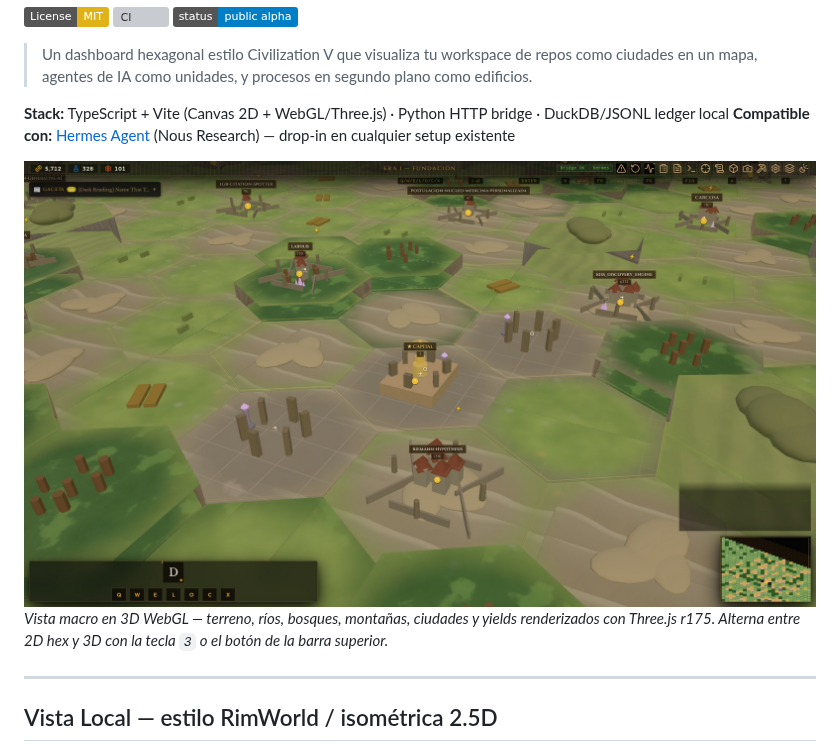
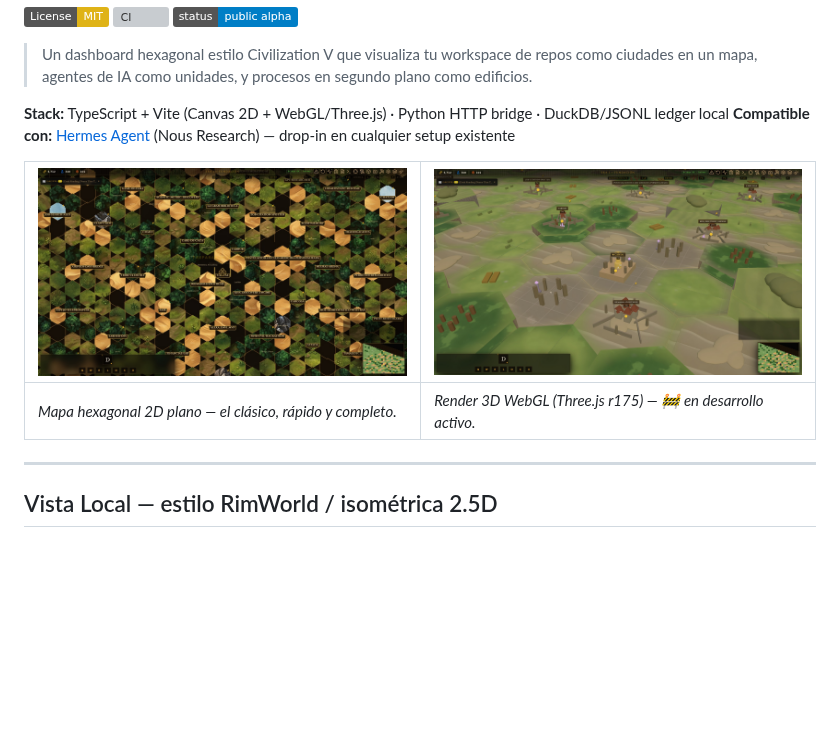
Before and after one commit to Grizaceo/repociv, a Markdown page: README.md, the part around the change. Rendered like a GitHub page; pictures changed too: docs/design/screenshots/macro-2d-view.jpg (added); badges without logos; blank space fills up the shorter version; grey boxes are pictures that could not be loaded.

```diff
--- a/README.md
+++ b/README.md
@@ -11,8 +11,9 @@
 **Stack:** TypeScript + Vite (Canvas 2D + WebGL/Three.js) · Python HTTP bridge · DuckDB/JSONL ledger local
 **Compatible con:** [Hermes Agent](https://hermes-agent.nousresearch.com) (Nous Research) — drop-in en cualquier setup existente
 
-![Vista global 3D WebGL](docs/design/screenshots/global-3d-view.jpg)
-*Vista macro en 3D WebGL — terreno, ríos, bosques, montañas, ciudades y yields renderizados con Three.js r175. Alterna entre 2D hex y 3D con la tecla `3` o el botón de la barra superior.*
+![Vista macro 2D](docs/design/screenshots/macro-2d-view.jpg) | ![Vista macro 3D WebGL](docs/design/screenshots/global-3d-view.jpg)
+--- | ---
+*Mapa hexagonal 2D plano — el clásico, rápido y completo.* | *Render 3D WebGL (Three.js r175) — 🚧 en desarrollo activo.*
 
 ---
 
```
Also changed, not shown: README.en.md (+3 -1 lines).
